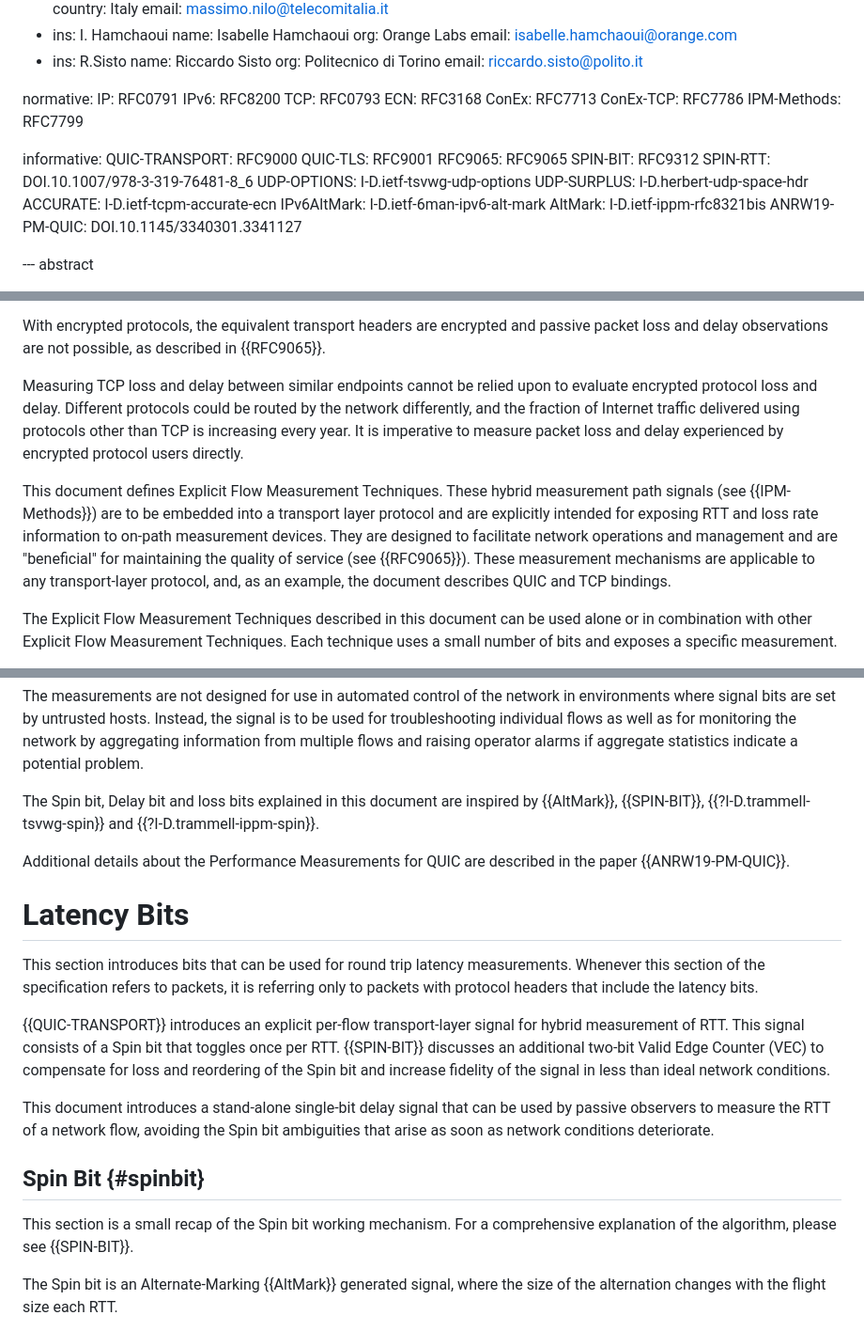
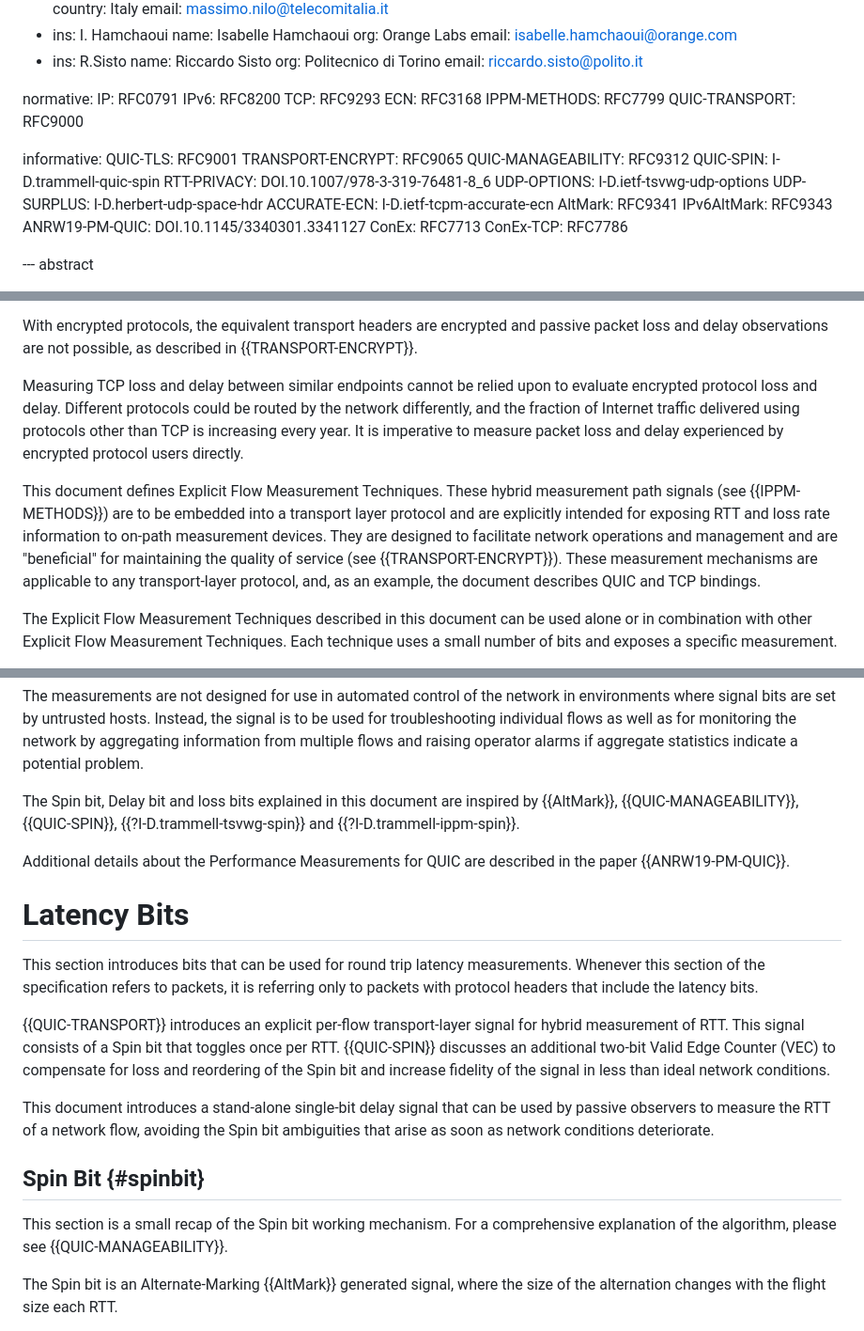
Before and after one commit to igorlord/draft-ietf-ippm-explicit-flow-measurements, a Markdown page: draft-ietf-ippm-explicit-flow-measurements.md, 3 parts joined by grey strips. Shown: that part at 94% size. Rendered like a GitHub page.

Commit message:
Update draft-ietf-ippm-explicit-flow-measurements.md (#23)
Normalize RFC references (use named RFC notation) and move some RFCs to Informative

```diff
--- a/draft-ietf-ippm-explicit-flow-measurements.md
+++ b/draft-ietf-ippm-explicit-flow-measurements.md
@@ -87,24 +87,25 @@ author:
 normative:
   IP: RFC0791
   IPv6: RFC8200
-  TCP: RFC0793
+  TCP: RFC9293
   ECN: RFC3168
+  IPPM-METHODS: RFC7799
+  QUIC-TRANSPORT: RFC9000
+
+informative:
+  QUIC-TLS: RFC9001
+  TRANSPORT-ENCRYPT: RFC9065
+  QUIC-MANAGEABILITY: RFC9312
+  QUIC-SPIN: I-D.trammell-quic-spin
+  RTT-PRIVACY: DOI.10.1007/978-3-319-76481-8_6
+  UDP-OPTIONS: I-D.ietf-tsvwg-udp-options
+  UDP-SURPLUS: I-D.herbert-udp-space-hdr
+  ACCURATE-ECN: I-D.ietf-tcpm-accurate-ecn
+  AltMark: RFC9341
+  IPv6AltMark: RFC9343
+  ANRW19-PM-QUIC: DOI.10.1145/3340301.3341127
   ConEx: RFC7713
   ConEx-TCP: RFC7786
-  IPM-Methods: RFC7799
-
-informative:
-  QUIC-TRANSPORT: RFC9000
-  QUIC-TLS: RFC9001
-  RFC9065: RFC9065
-  SPIN-BIT: RFC9312
-  SPIN-RTT: DOI.10.1007/978-3-319-76481-8_6
-  UDP-OPTIONS: I-D.ietf-tsvwg-udp-options
-  UDP-SURPLUS: I-D.herbert-udp-space-hdr
-  ACCURATE: I-D.ietf-tcpm-accurate-ecn
-  IPv6AltMark: I-D.ietf-6man-ipv6-alt-mark
-  AltMark: I-D.ietf-ippm-rfc8321bis
-  ANRW19-PM-QUIC: DOI.10.1145/3340301.3341127
 
 --- abstract
 
@@ -135,7 +136,7 @@ path by moving the passive observer around.
 
 With encrypted protocols, the equivalent transport headers are encrypted and
 passive packet loss and delay observations are not possible, as described in
-{{RFC9065}}.
+{{TRANSPORT-ENCRYPT}}.
 
 Measuring TCP loss and delay between similar endpoints cannot be relied upon to
 evaluate encrypted protocol loss and delay. Different protocols could be routed
@@ -144,12 +145,12 @@ protocols other than TCP is increasing every year. It is imperative to measure
 packet loss and delay experienced by encrypted protocol users directly.
 
 This document defines Explicit Flow Measurement Techniques. These hybrid
-measurement path signals (see {{IPM-Methods}}) are to be embedded into a
+measurement path signals (see {{IPPM-METHODS}}) are to be embedded into a
 transport layer protocol and are explicitly intended for exposing RTT and loss
 rate information to on-path measurement devices. They are designed to facilitate
 network operations and management and are "beneficial" for maintaining the
-quality of service (see {{RFC9065}}). These measurement mechanisms are
-applicable to any transport-layer protocol, and, as an example, the document
+quality of service (see {{TRANSPORT-ENCRYPT}}). These measurement mechanisms
+are applicable to any transport-layer protocol, and, as an example, the document
 describes QUIC and TCP bindings.
 
 The Explicit Flow Measurement Techniques described in this document can be used
@@ -172,8 +173,8 @@ network by aggregating information from multiple flows and raising operator
 alarms if aggregate statistics indicate a potential problem.
 
 The Spin bit, Delay bit and loss bits explained in this document are inspired by
-{{AltMark}}, {{SPIN-BIT}}, {{?I-D.trammell-tsvwg-spin}} and
-{{?I-D.trammell-ippm-spin}}.
+{{AltMark}}, {{QUIC-MANAGEABILITY}}, {{QUIC-SPIN}}, {{?I-D.trammell-tsvwg-spin}}
+and {{?I-D.trammell-ippm-spin}}.
 
 Additional details about the Performance Measurements for QUIC are described in
 the paper {{ANRW19-PM-QUIC}}.
@@ -187,9 +188,9 @@ bits.
 
 {{QUIC-TRANSPORT}} introduces an explicit per-flow transport-layer signal for
 hybrid measurement of RTT.  This signal consists of a Spin bit that toggles once
-per RTT.  {{SPIN-BIT}} discusses an additional two-bit Valid Edge Counter (VEC)
-to compensate for loss and reordering of the Spin bit and increase fidelity of
-the signal in less than ideal network conditions.
+per RTT. {{QUIC-SPIN}} discusses an additional two-bit Valid Edge Counter (VEC)
+to compensate for loss and reordering of the Spin bit and increase fidelity
+of the signal in less than ideal network conditions.
 
 This document introduces a stand-alone single-bit delay signal that can be used
 by passive observers to measure the RTT of a network flow, avoiding the Spin bit
@@ -199,7 +200,7 @@ ambiguities that arise as soon as network conditions deteriorate.
 ## Spin Bit   {#spinbit}
 
 This section is a small recap of the Spin bit working mechanism. For a
-comprehensive explanation of the algorithm, please see {{SPIN-BIT}}.
+comprehensive explanation of the algorithm, please see {{QUIC-MANAGEABILITY}}.
 
 The Spin bit is an Alternate-Marking {{AltMark}} generated signal, where the
 size of the alternation changes with the flight size each RTT.
```
Also changed, not shown: other parts of draft-ietf-ippm-explicit-flow-measurements.md (+2 -2 lines).
